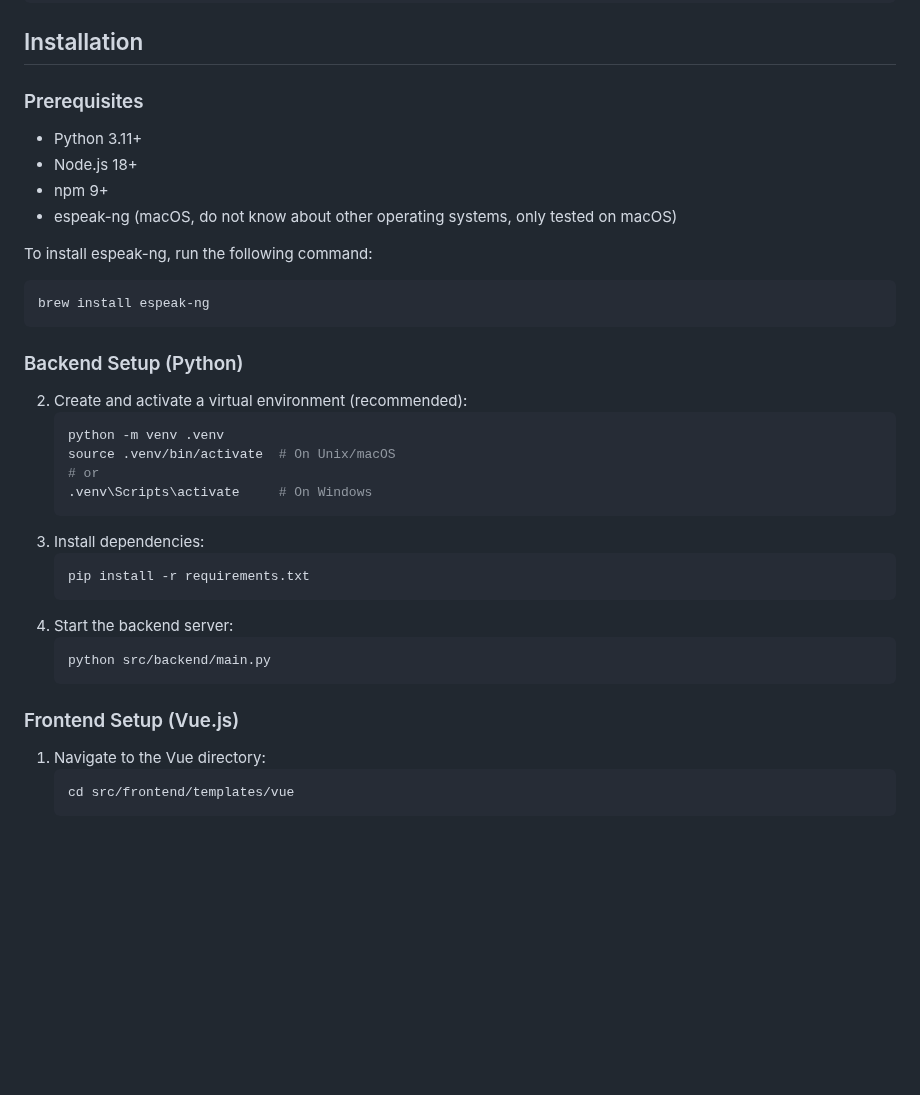
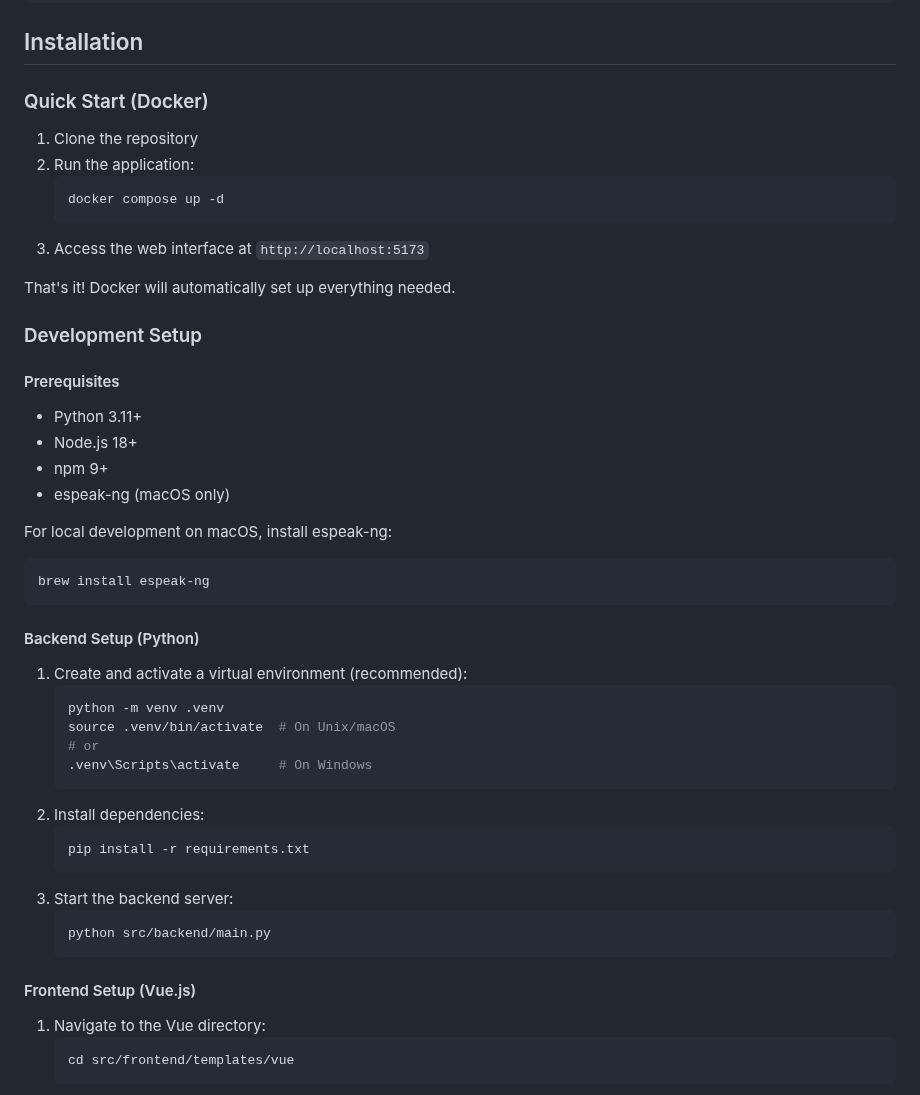
Before and after one commit to alexykn/TorchTS, a Markdown page: README.md, the part around the change. Rendered like a GitHub page; blank space fills up the shorter version.

Commit message:
feat: updated readme

````diff
--- a/README.md
+++ b/README.md
@@ -36,37 +36,49 @@ torchts/
 
 ## Installation
 
-### Prerequisites
+### Quick Start (Docker)
 
+1. Clone the repository
+2. Run the application:
+   ```bash
+   docker compose up -d
+   ```
+3. Access the web interface at `http://localhost:5173`
+
+That's it! Docker will automatically set up everything needed.
+
+### Development Setup
+
+#### Prerequisites
 - Python 3.11+
 - Node.js 18+
 - npm 9+
-- espeak-ng (macOS, do not know about other operating systems, only tested on macOS)
+- espeak-ng (macOS only)
 
-To install espeak-ng, run the following command:
+For local development on macOS, install espeak-ng:
 ```bash
 brew install espeak-ng
 ```
 
-### Backend Setup (Python)
+#### Backend Setup (Python)
 
-2. Create and activate a virtual environment (recommended):
+1. Create and activate a virtual environment (recommended):
    ```bash
    python -m venv .venv
    source .venv/bin/activate  # On Unix/macOS
    # or
    .venv\Scripts\activate     # On Windows
    ```
-3. Install dependencies:
+2. Install dependencies:
    ```bash
    pip install -r requirements.txt
    ```
-4. Start the backend server:
+3. Start the backend server:
    ```bash
    python src/backend/main.py
    ```
 
-### Frontend Setup (Vue.js)
+#### Frontend Setup (Vue.js)
 
 1. Navigate to the Vue directory:
    ```bash
````
